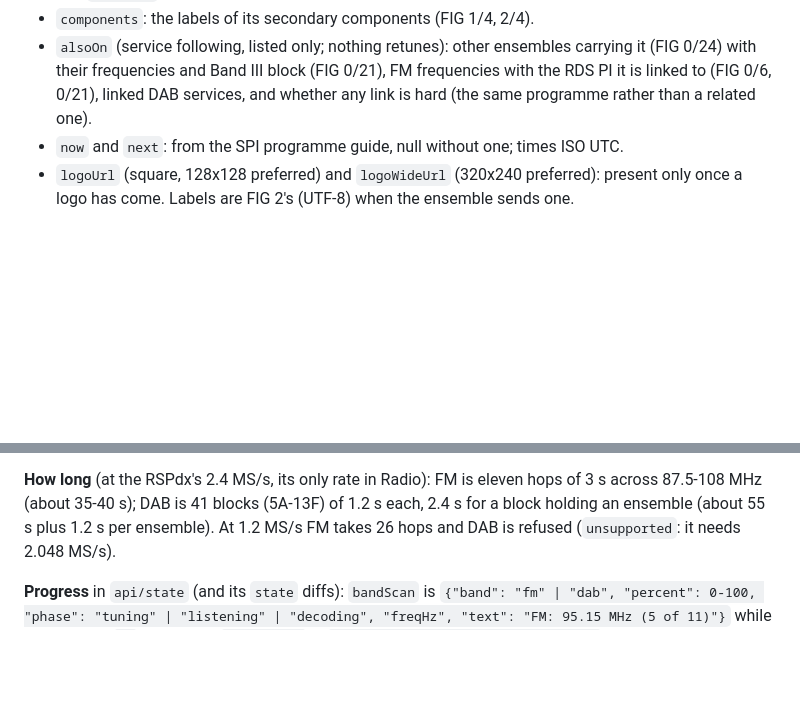
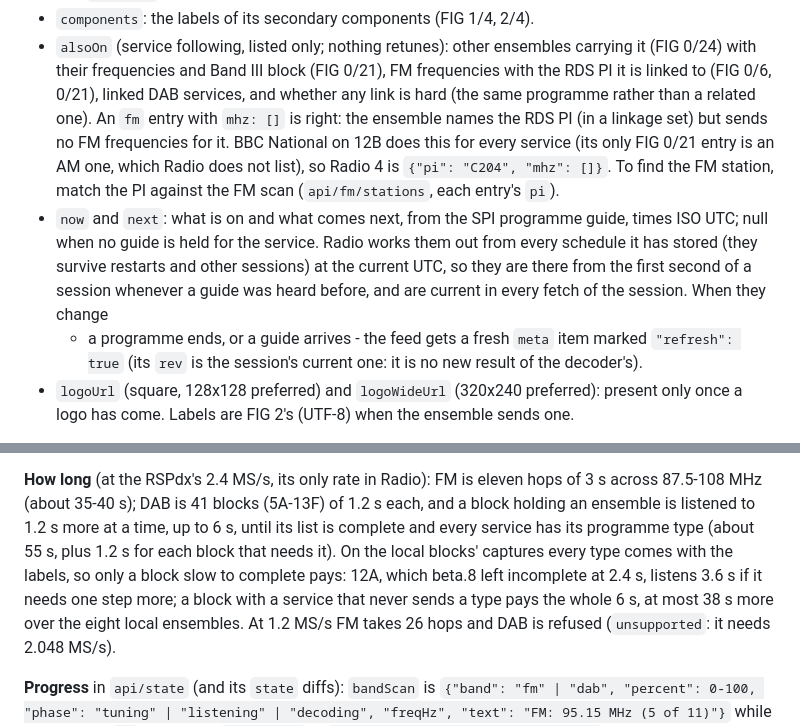
Before and after one commit to OpenHamShack/ohs-nb-radio, a Markdown page: docs/SERVER-API.md, 2 parts joined by grey strips. Rendered like a GitHub page; blank space fills up the shorter version.

Commit message:
SERVER-API: where now and next come from, refresh metas, FM entries with no frequency, the scan's dwell
now/next are worked out from every stored guide at the current UTC and
a refresh meta comes when they change. An alsoOn.fm entry with mhz []
is right: BBC National's 12B names each service's RDS PI in a linkage
set but sends no FM frequencies (its one FIG 0/21 entry is AM), so a
client matches the PI against api/fm/stations. And how long the DAB
scan now listens, and what that costs.

Co-Authored-By: Claude Opus 5.5 <noreply@anthropic.com>

```diff
--- a/docs/SERVER-API.md
+++ b/docs/SERVER-API.md
@@ -882,9 +882,21 @@ Per service (each field null, empty or false until the FIC has said):
   ensembles carrying it (FIG 0/24) with their frequencies and Band III
   block (FIG 0/21), FM frequencies with the RDS PI it is linked to (FIG
   0/6, 0/21), linked DAB services, and whether any link is hard (the same
-  programme rather than a related one).
-- `now` and `next`: from the SPI programme guide, null without one; times
-  ISO UTC.
+  programme rather than a related one). An `fm` entry with `mhz: []` is
+  right: the ensemble names the RDS PI (in a linkage set) but sends no FM
+  frequencies for it. BBC National on 12B does this for every service (its
+  only FIG 0/21 entry is an AM one, which Radio does not list), so Radio 4
+  is `{"pi": "C204", "mhz": []}`. To find the FM station, match the PI
+  against the FM scan (`api/fm/stations`, each entry's `pi`).
+- `now` and `next`: what is on and what comes next, from the SPI
+  programme guide, times ISO UTC; null when no guide is held for the
+  service. Radio works them out from every schedule it has stored (they
+  survive restarts and other sessions) at the current UTC, so they are
+  there from the first second of a session whenever a guide was heard
+  before, and are current in every fetch of the session. When they change
+  - a programme ends, or a guide arrives - the feed gets a fresh `meta`
+  item marked `"refresh": true` (its `rev` is the session's current one:
+  it is no new result of the decoder's).
 - `logoUrl` (square, 128x128 preferred) and `logoWideUrl` (320x240
   preferred): present only once a logo has come. Labels are FIG 2's
   (UTF-8) when the ensemble sends one.
@@ -1115,8 +1127,15 @@ reopens the radio and, on a controller, hands the broker's claim back).
 
 **How long** (at the RSPdx's 2.4 MS/s, its only rate in Radio): FM is
 eleven hops of 3 s across 87.5-108 MHz (about 35-40 s); DAB is 41 blocks
-(5A-13F) of 1.2 s each, 2.4 s for a block holding an ensemble (about 55 s
-plus 1.2 s per ensemble). At 1.2 MS/s FM takes 26 hops and DAB is refused
+(5A-13F) of 1.2 s each, and a block holding an ensemble is listened to
+1.2 s more at a time, up to 6 s, until its list is complete and every
+service has its programme type (about 55 s, plus 1.2 s for each block
+that needs it). On the local blocks' captures every type comes with the
+labels, so only a block slow to complete pays: 12A, which beta.8 left
+incomplete at 2.4 s, listens 3.6 s if it needs one step more;
+a block with a service that never sends a type pays the whole 6 s, at
+most 38 s more over the eight local ensembles. At 1.2 MS/s FM takes 26
+hops and DAB is refused
 (`unsupported`: it needs 2.048 MS/s).
 
 **Progress** in `api/state` (and its `state` diffs): `bandScan` is
```
